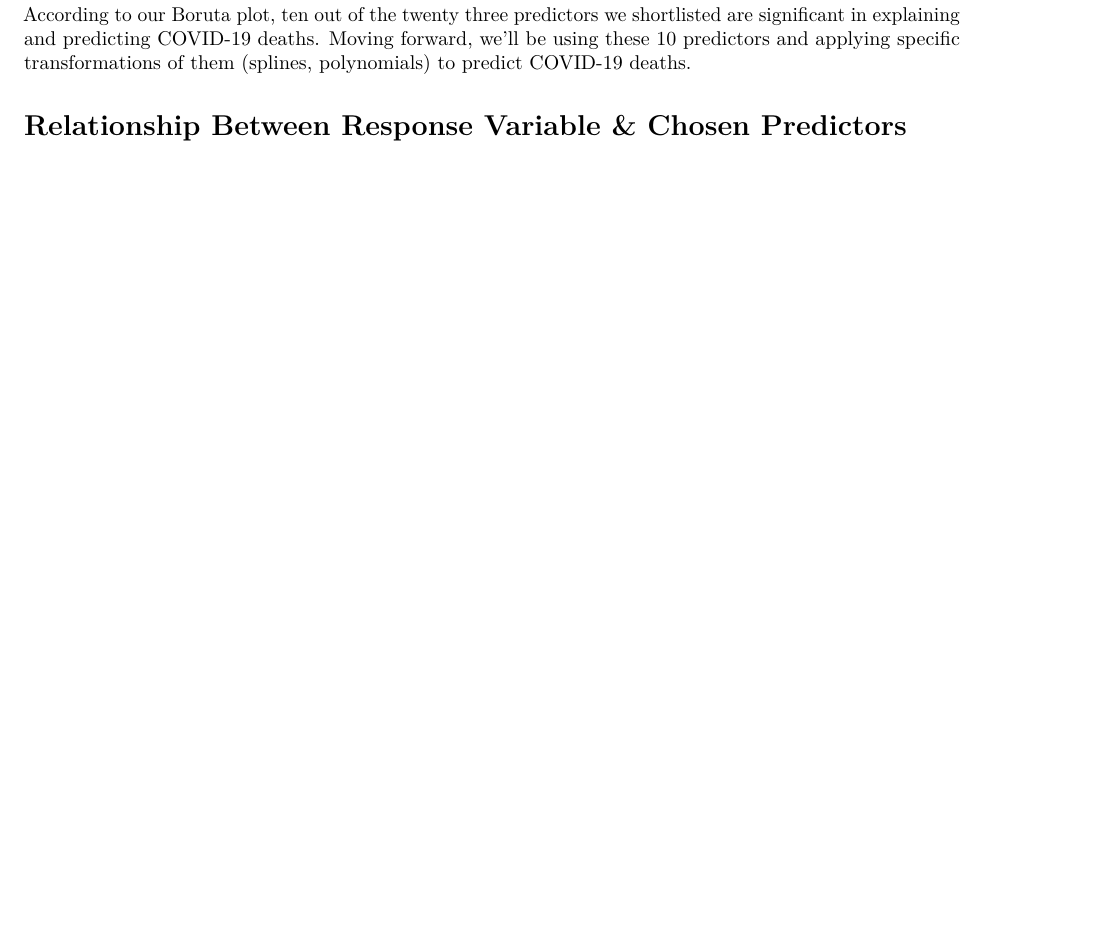
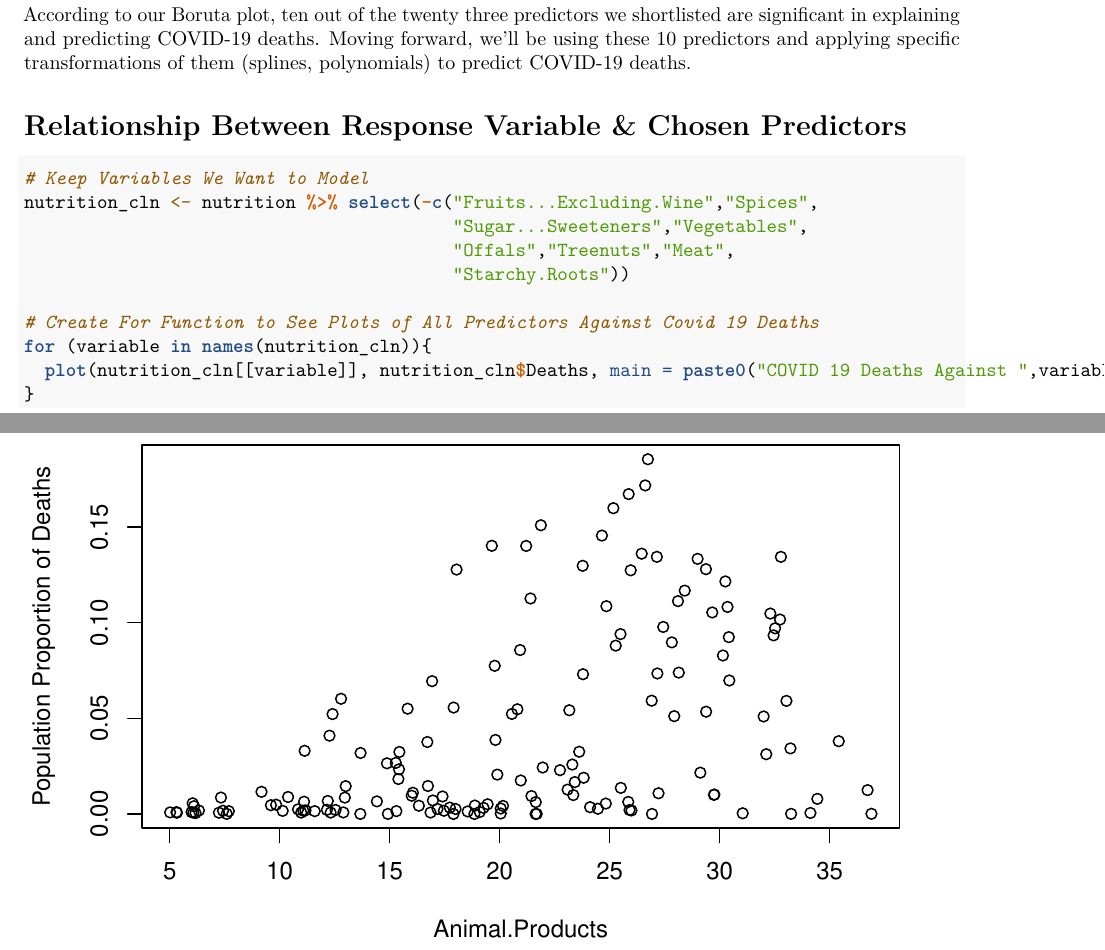
Before and after one commit to arifaziz24/econ187project2, an R Markdown document (ECON187_Project2_Act.Rmd): part of page 8 of 8 before the commit and two parts of pages 8 and 9 of 24 after it, the two joined at a grey line, cut so that both start at the same text, the shorter picture padded with empty space. Rendered offline with R 4.5, knitr and Pandoc, then LaTeX, with nearby package versions; some code elsewhere in the file could not run offline.

Commit message:
Created plot for loop to show relationship between covid 19 deaths and variables.

````diff
--- a/ECON187_Project2_Act.Rmd
+++ b/ECON187_Project2_Act.Rmd
@@ -117,10 +117,17 @@ According to our Boruta plot, ten out of the twenty three predictors we shortlis
 
 # Relationship Between Response Variable & Chosen Predictors
 ```{r}
+# Keep Variables We Want to Model
+nutrition_cln <- nutrition %>% select(-c("Fruits...Excluding.Wine","Spices",
+                                         "Sugar...Sweeteners","Vegetables",
+                                         "Offals","Treenuts","Meat",
+                                         "Starchy.Roots"))
 
+# Create For Function to See Plots of All Predictors Against Covid 19 Deaths
+for (variable in names(nutrition_cln)){
+  plot(nutrition_cln[[variable]], nutrition_cln$Deaths, main = paste0("COVID 19 Deaths Against ",variable), xlab = variable, ylab = "Population Proportion of Deaths")
+}
 ```
-
-
 
 # Creating folds for all Cross-Validation Testing
 ```{r}
````
